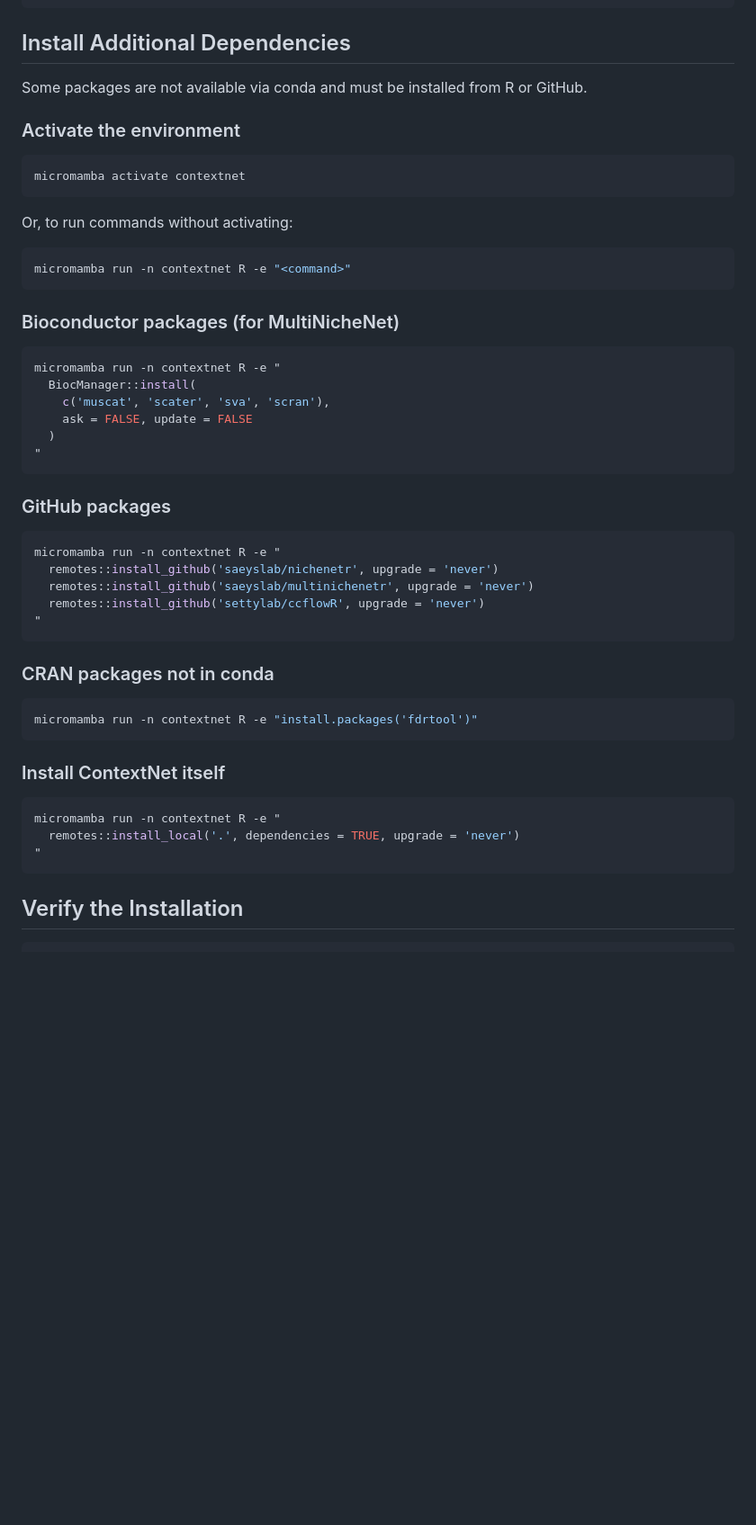
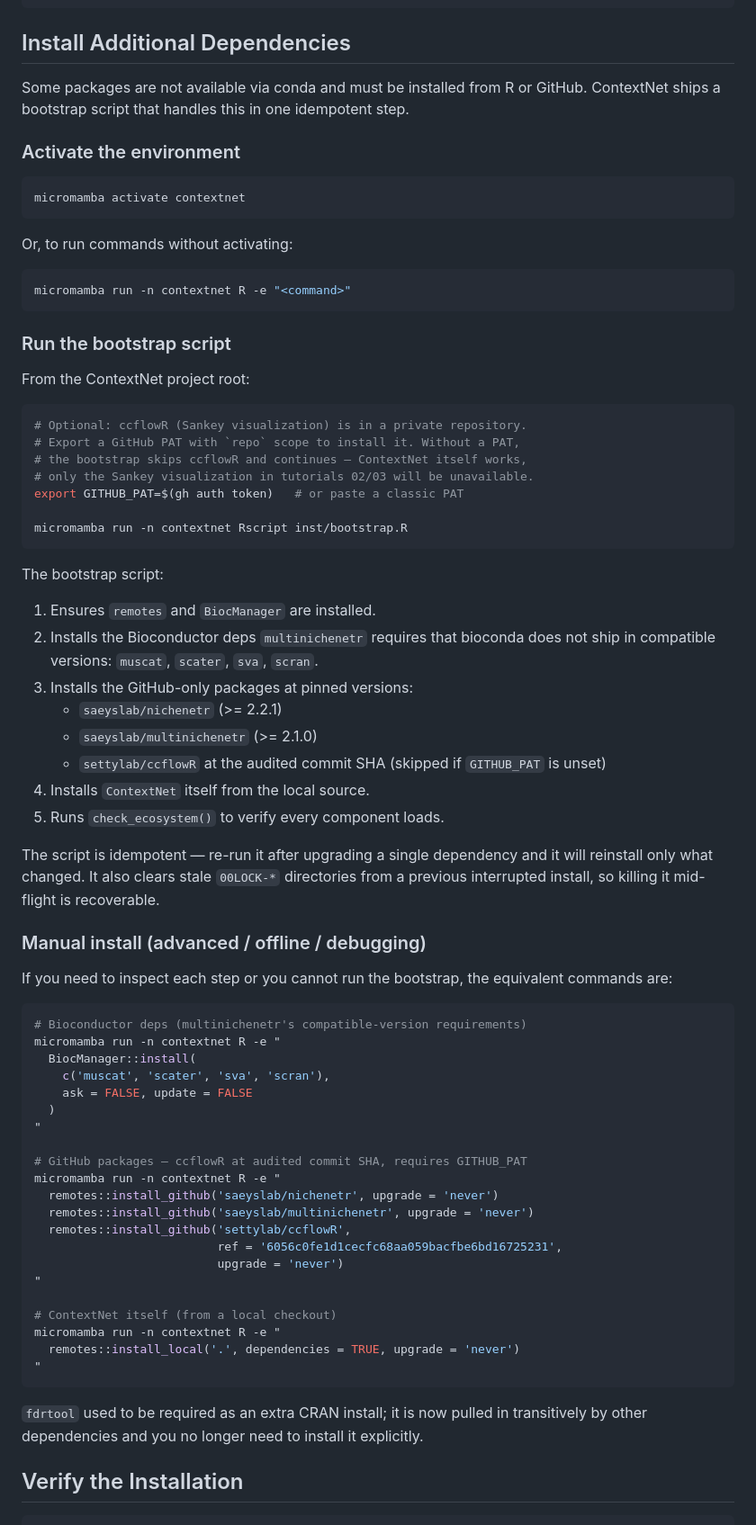
Before and after one commit to settylab/ContextNet, a Markdown page: vignettes/installation-micromamba.md, the part around one of its changes. Shown at 90% size. GitHub-like rendering; blank space fills up the shorter version.

````diff
--- a/vignettes/installation-micromamba.md
+++ b/vignettes/installation-micromamba.md
@@ -62,7 +62,7 @@ micromamba create -n contextnet -f environment.yml --override-channels -y
 
 ## Install Additional Dependencies
 
-Some packages are not available via conda and must be installed from R or GitHub.
+Some packages are not available via conda and must be installed from R or GitHub. ContextNet ships a bootstrap script that handles this in one idempotent step.
 
 ### Activate the environment
 
@@ -76,40 +76,62 @@ Or, to run commands without activating:
 micromamba run -n contextnet R -e "<command>"
 ```
 
-### Bioconductor packages (for MultiNicheNet)
+### Run the bootstrap script
+
+From the ContextNet project root:
 
 ```bash
+# Optional: ccflowR (Sankey visualization) is in a private repository.
+# Export a GitHub PAT with `repo` scope to install it. Without a PAT,
+# the bootstrap skips ccflowR and continues — ContextNet itself works,
+# only the Sankey visualization in tutorials 02/03 will be unavailable.
+export GITHUB_PAT=$(gh auth token)   # or paste a classic PAT
+
+micromamba run -n contextnet Rscript inst/bootstrap.R
+```
+
+The bootstrap script:
+
+1. Ensures `remotes` and `BiocManager` are installed.
+2. Installs the Bioconductor deps `multinichenetr` requires that bioconda does not ship in compatible versions: `muscat`, `scater`, `sva`, `scran`.
+3. Installs the GitHub-only packages at pinned versions:
+   - `saeyslab/nichenetr` (>= 2.2.1)
+   - `saeyslab/multinichenetr` (>= 2.1.0)
+   - `settylab/ccflowR` at the audited commit SHA (skipped if `GITHUB_PAT` is unset)
+4. Installs `ContextNet` itself from the local source.
+5. Runs `check_ecosystem()` to verify every component loads.
+
+The script is idempotent — re-run it after upgrading a single dependency and it will reinstall only what changed. It also clears stale `00LOCK-*` directories from a previous interrupted install, so killing it mid-flight is recoverable.
+
+### Manual install (advanced / offline / debugging)
+
+If you need to inspect each step or you cannot run the bootstrap, the equivalent commands are:
+
+```bash
+# Bioconductor deps (multinichenetr's compatible-version requirements)
 micromamba run -n contextnet R -e "
   BiocManager::install(
     c('muscat', 'scater', 'sva', 'scran'),
     ask = FALSE, update = FALSE
   )
 "
-```
 
-### GitHub packages
-
-```bash
+# GitHub packages — ccflowR at audited commit SHA, requires GITHUB_PAT
 micromamba run -n contextnet R -e "
   remotes::install_github('saeyslab/nichenetr', upgrade = 'never')
   remotes::install_github('saeyslab/multinichenetr', upgrade = 'never')
-  remotes::install_github('settylab/ccflowR', upgrade = 'never')
+  remotes::install_github('settylab/ccflowR',
+                          ref = '6056c0fe1d1cecfc68aa059bacfbe6bd16725231',
+                          upgrade = 'never')
 "
-```
 
-### CRAN packages not in conda
-
-```bash
-micromamba run -n contextnet R -e "install.packages('fdrtool')"
-```
-
-### Install ContextNet itself
-
-```bash
+# ContextNet itself (from a local checkout)
 micromamba run -n contextnet R -e "
   remotes::install_local('.', dependencies = TRUE, upgrade = 'never')
 "
 ```
+
+`fdrtool` used to be required as an extra CRAN install; it is now pulled in transitively by other dependencies and you no longer need to install it explicitly.
 
 ## Verify the Installation
 
````
Also changed, not shown: other parts of vignettes/installation-micromamba.md (+13 -9 lines), README.md (+36 -4 lines).
